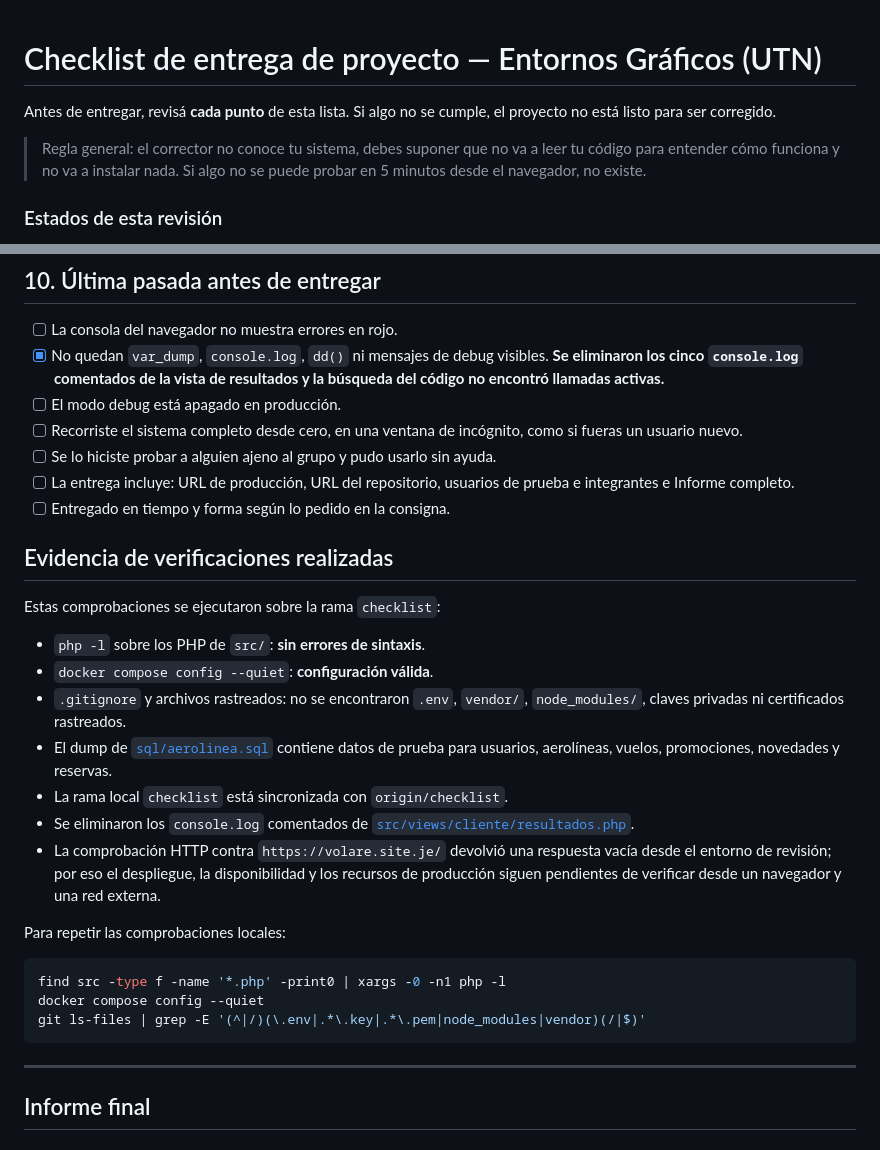
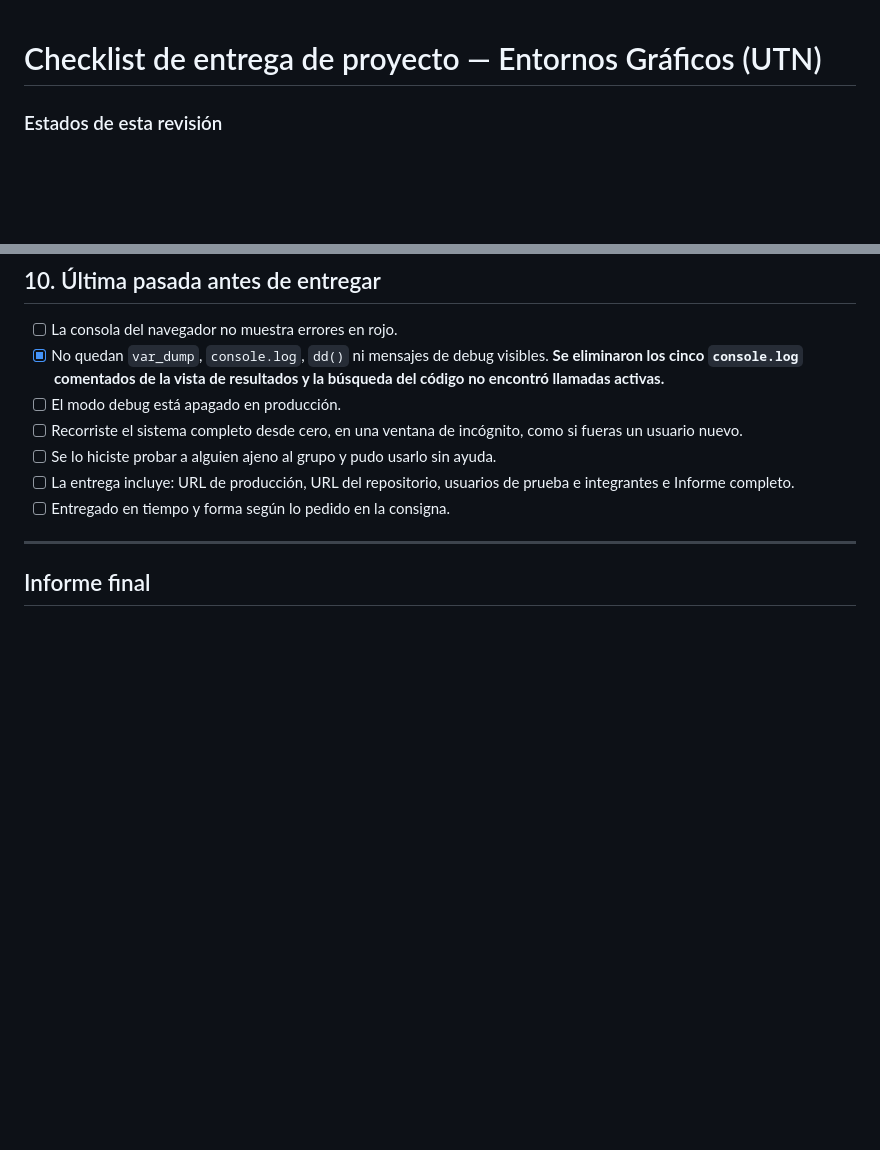
Before and after one commit to maurojjzz/Aerolineas-EG-TP, a Markdown page: ListaVerificacion.md, 2 parts joined by grey strips. Rendered like a GitHub page; blank space fills up the shorter version.

Commit message:
Actualiza checklist de entrega
Co-authored-by: Copilot <223556219+Copilot@users.noreply.github.com>

````diff
--- a/ListaVerificacion.md
+++ b/ListaVerificacion.md
@@ -1,8 +1,4 @@
 # Checklist de entrega de proyecto — Entornos Gráficos (UTN)
-
-Antes de entregar, revisá **cada punto** de esta lista. Si algo no se cumple, el proyecto no está listo para ser corregido.
-
-> Regla general: el corrector no conoce tu sistema, debes suponer que no va a leer tu código para entender cómo funciona y no va a instalar nada. Si algo no se puede probar en 5 minutos desde el navegador, no existe.
 
 ### Estados de esta revisión
 
@@ -104,26 +100,6 @@ Antes de entregar, revisá **cada punto** de esta lista. Si algo no se cumple, e
 - [ ] La entrega incluye: URL de producción, URL del repositorio, usuarios de prueba e integrantes e Informe completo.
 - [ ] Entregado en tiempo y forma según lo pedido en la consigna.
 
-## Evidencia de verificaciones realizadas
-
-Estas comprobaciones se ejecutaron sobre la rama `checklist`:
-
-- `php -l` sobre los PHP de `src/`: **sin errores de sintaxis**.
-- `docker compose config --quiet`: **configuración válida**.
-- `.gitignore` y archivos rastreados: no se encontraron `.env`, `vendor/`, `node_modules/`, claves privadas ni certificados rastreados.
-- El dump de [`sql/aerolinea.sql`](sql/aerolinea.sql) contiene datos de prueba para usuarios, aerolíneas, vuelos, promociones, novedades y reservas.
-- La rama local `checklist` está sincronizada con `origin/checklist`.
-- Se eliminaron los `console.log` comentados de [`src/views/cliente/resultados.php`](src/views/cliente/resultados.php).
-- La comprobación HTTP contra `https://volare.site.je/` devolvió una respuesta vacía desde el entorno de revisión; por eso el despliegue, la disponibilidad y los recursos de producción siguen pendientes de verificar desde un navegador y una red externa.
-
-Para repetir las comprobaciones locales:
-
-```bash
-find src -type f -name '*.php' -print0 | xargs -0 -n1 php -l
-docker compose config --quiet
-git ls-files | grep -E '(^|/)(\.env|.*\.key|.*\.pem|node_modules|vendor)(/|$)'
-```
-
 ---
 ## Informe final
 
````
